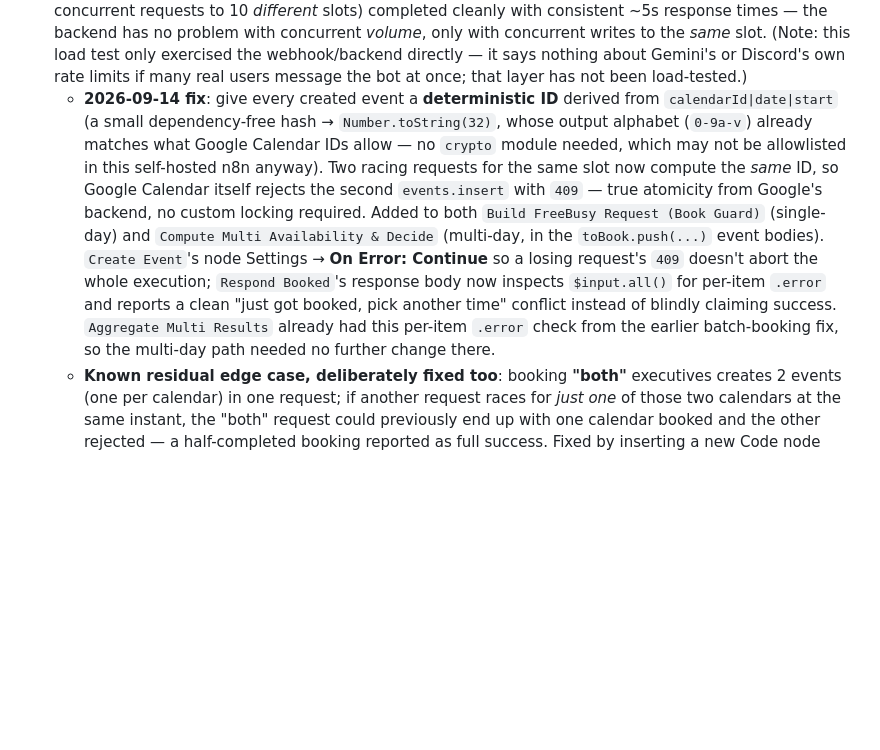
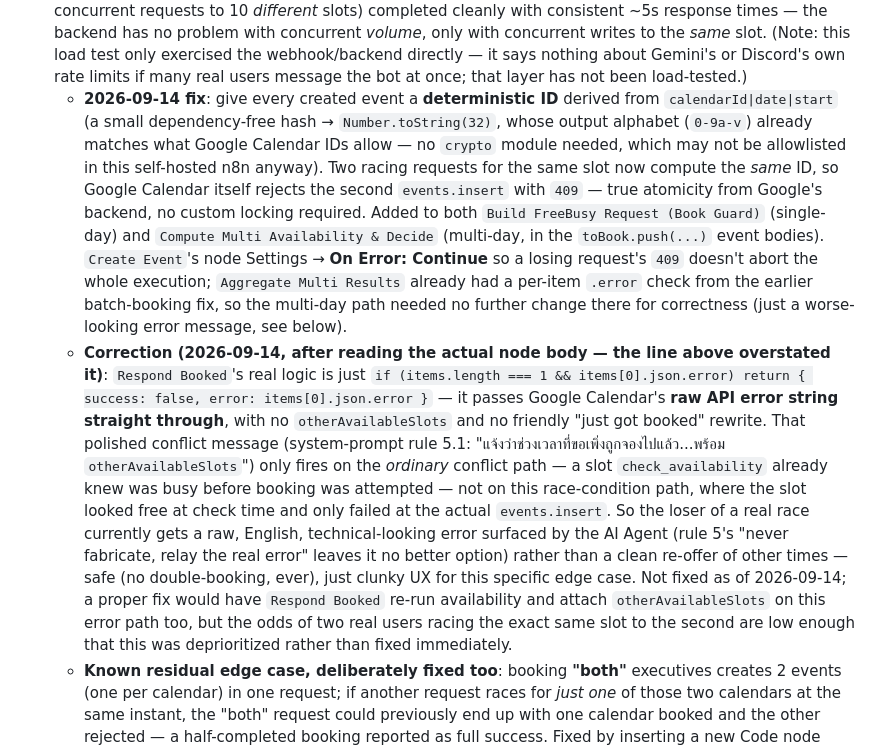
Before and after one commit to Jupiiter-ju/exec-meeting-scheduler, a Markdown page: CLAUDE.md, the part around the change. Rendered like a GitHub page; blank space fills up the shorter version.

Commit message:
Correct race-condition doc: Respond Booked passes raw error, no friendly re-offer
Previous note overstated Respond Booked's behavior as returning a clean
'just got booked, pick another time' conflict with otherAvailableSlots.
Reading the actual node body shows it just passes through Google
Calendar's raw error string on the losing side of a 409 race. The
friendly re-offer (system-prompt rule 5.1) only applies to the ordinary
pre-booking conflict path, not this race-condition path. Still safe
(no double-booking possible), just clunkier UX for this edge case.
Documented as an unfixed, deprioritized gap rather than re-claiming
it's already handled.

Co-Authored-By: Claude Sonnet 5 <noreply@anthropic.com>

```diff
--- a/CLAUDE.md
+++ b/CLAUDE.md
@@ -49,7 +49,8 @@ Three pieces, all driven by one shared n8n backend workflow:
 - **`book_multi_meeting`/`book_multi` (recurring multi-day booking, both Discord and website) fails outright for date ranges spanning more than ~90-100 days**, with Google Calendar's `freebusy.query` returning `400 Bad Request — "The requested time range is too long."` at the `FreeBusy Query (Multi)` node (confirmed 2026-09-11, e.g. a 105-day Mon-only recurring request from 14 ก.ย. to 28 ธ.ค. 2569). Google's exact undocumented cutoff is somewhere below 105 days — guessing at a safe threshold and rejecting longer requests with a friendlier error (tried 90, then 120 days) still failed once the real request landed below the guessed cap but above Google's actual one, so **don't reintroduce a day-count guess for this**.
   - **2026-09-12 fix (the real one — no more guessing)**: `Build Multi FreeBusy Request` now splits `minDate`–`maxDate` into 30-day chunks and returns **multiple items** (one per chunk) instead of one big request; `FreeBusy Query (Multi)` (an HTTP Request node) automatically fires once per item; `Compute Multi Availability & Decide` now reads `$input.all()` and merges the `busy` arrays from every chunk before computing conflicts, instead of `$input.first()`. The day-span validation error that was added to `Expand Recurring Dates` as a stopgap was removed — no longer needed. Confirmed working live via Discord for a 4-week recurring booking (2026-09-12); **a 100+ day request has not been re-tested yet** but uses the same chunking logic so is expected to work.
 - **Concurrent bookings for the exact same slot could all succeed — confirmed by deliberate load testing (2026-09-14), not a hypothetical.** Fired 10 concurrent `action: "book"` requests straight at the production webhook (bypassing Discord/website) for the identical date+time+exec; **all 10 returned `success: true` with 10 distinct event IDs** — Google Calendar ended up with 10 duplicate events for one slot. Root cause: classic TOCTOU — `Check Conflict`'s freebusy read happens before any of the racing requests has created its event, so every one of them sees the slot as free. A second load-test run (10 concurrent requests to 10 *different* slots) completed cleanly with consistent ~5s response times — the backend has no problem with concurrent *volume*, only with concurrent writes to the *same* slot. (Note: this load test only exercised the webhook/backend directly — it says nothing about Gemini's or Discord's own rate limits if many real users message the bot at once; that layer has not been load-tested.)
-  - **2026-09-14 fix**: give every created event a **deterministic ID** derived from `calendarId|date|start` (a small dependency-free hash → `Number.toString(32)`, whose output alphabet (`0-9a-v`) already matches what Google Calendar IDs allow — no `crypto` module needed, which may not be allowlisted in this self-hosted n8n anyway). Two racing requests for the same slot now compute the *same* ID, so Google Calendar itself rejects the second `events.insert` with `409` — true atomicity from Google's backend, no custom locking required. Added to both `Build FreeBusy Request (Book Guard)` (single-day) and `Compute Multi Availability & Decide` (multi-day, in the `toBook.push(...)` event bodies). `Create Event`'s node Settings → **On Error: Continue** so a losing request's `409` doesn't abort the whole execution; `Respond Booked`'s response body now inspects `$input.all()` for per-item `.error` and reports a clean "just got booked, pick another time" conflict instead of blindly claiming success. `Aggregate Multi Results` already had this per-item `.error` check from the earlier batch-booking fix, so the multi-day path needed no further change there.
+  - **2026-09-14 fix**: give every created event a **deterministic ID** derived from `calendarId|date|start` (a small dependency-free hash → `Number.toString(32)`, whose output alphabet (`0-9a-v`) already matches what Google Calendar IDs allow — no `crypto` module needed, which may not be allowlisted in this self-hosted n8n anyway). Two racing requests for the same slot now compute the *same* ID, so Google Calendar itself rejects the second `events.insert` with `409` — true atomicity from Google's backend, no custom locking required. Added to both `Build FreeBusy Request (Book Guard)` (single-day) and `Compute Multi Availability & Decide` (multi-day, in the `toBook.push(...)` event bodies). `Create Event`'s node Settings → **On Error: Continue** so a losing request's `409` doesn't abort the whole execution; `Aggregate Multi Results` already had a per-item `.error` check from the earlier batch-booking fix, so the multi-day path needed no further change there for correctness (just a worse-looking error message, see below).
+  - **Correction (2026-09-14, after reading the actual node body — the line above overstated it)**: `Respond Booked`'s real logic is just `if (items.length === 1 && items[0].json.error) return { success: false, error: items[0].json.error }` — it passes Google Calendar's **raw API error string straight through**, with no `otherAvailableSlots` and no friendly "just got booked" rewrite. That polished conflict message (system-prompt rule 5.1: "แจ้งว่าช่วงเวลาที่ขอเพิ่งถูกจองไปแล้ว...พร้อม `otherAvailableSlots`") only fires on the *ordinary* conflict path — a slot `check_availability` already knew was busy before booking was attempted — not on this race-condition path, where the slot looked free at check time and only failed at the actual `events.insert`. So the loser of a real race currently gets a raw, English, technical-looking error surfaced by the AI Agent (rule 5's "never fabricate, relay the real error" leaves it no better option) rather than a clean re-offer of other times — safe (no double-booking, ever), just clunky UX for this specific edge case. Not fixed as of 2026-09-14; a proper fix would have `Respond Booked` re-run availability and attach `otherAvailableSlots` on this error path too, but the odds of two real users racing the exact same slot to the second are low enough that this was deprioritized rather than fixed immediately.
   - **Known residual edge case, deliberately fixed too**: booking **"both"** executives creates 2 events (one per calendar) in one request; if another request races for *just one* of those two calendars at the same instant, the "both" request could previously end up with one calendar booked and the other rejected — a half-completed booking reported as full success. Fixed by inserting a new Code node **`Rollback Partial Booking`** between `Create Event` and `Respond Booked` (Mode: "Run Once for All Items"): if some calendars in the batch succeeded and others got a `409`, it calls `this.helpers.httpRequestWithAuthentication.call(this, 'googleCalendarOAuth2Api', { method: 'DELETE', ... })` to delete the succeeded one(s) (matching each item back to its `targetCalendarId` via `$('Split Bookings').all()` by index, the same pattern used elsewhere in this workflow), then reports the whole booking as failed rather than half-done. `Respond Booked`'s final version checks for a single consolidated error item from this node.
 - **Auto-invite by address book was silently a no-op since it was built, until fixed 2026-09-14** — both matching nodes (`Build FreeBusy Request (Book Guard)` for single-day, `Compute Multi Availability & Decide` for multi-day) read the `AddressBook` sheet via `$('Read Address Book').all()` and looked up each participant with `r['ชื่อเล่น']` / `matches[0]['อีเมล']` (Thai keys), but the sheet's actual header row is English (`Nickname`, `Email` — confirmed by opening the sheet directly). `r['ชื่อเล่น']` is always `undefined` against real row objects, so the match list was always empty and `autoInvitedNames` came back `[]` on every booking, no matter how many valid AddressBook entries existed — no error was ever thrown, it just silently invited nobody. Caught by testing a real booking with two AddressBook-listed participants ("หยก", "วุ่นวาย") and noticing neither got the "ส่งคำเชิญให้..." confirmation line nor an `attendees` entry in the node's own output JSON. **Fix**: changed both nodes' lookups to `r['Nickname']` / `matches[0]['Email']`. Confirmed working live on both the single-day and multi-day paths after the fix (2026-09-14). **Takeaway: when a Code node's object-key string literals are in Thai, double check them against the actual sheet header row rather than assuming — a silent-no-match bug like this throws no error and easily hides behind "well the feature is there in the code."**
 
```
